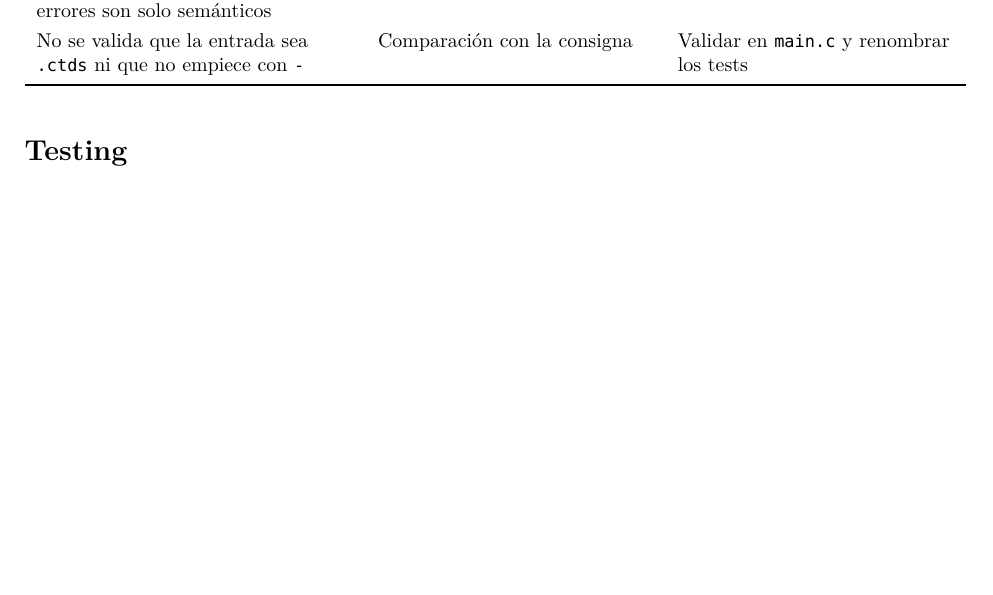
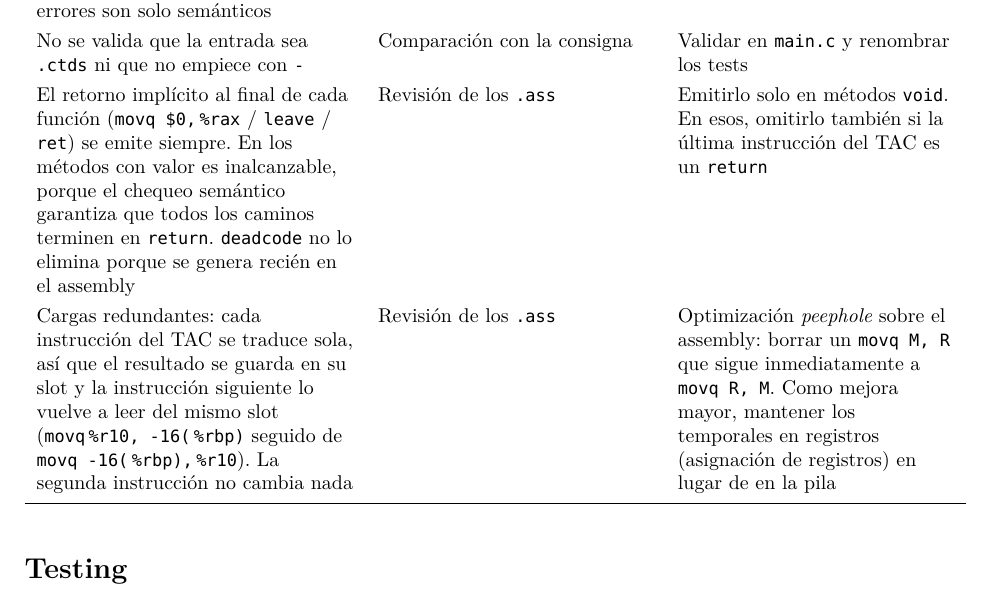
Before and after one commit to VikiBuzzacchi/compilador, a LaTeX document (Documentacion-Final.tex): part of page 6 of 6 before the commit and part of page 6 of 7 after it, cut so that both start at the same text, the shorter picture padded with empty space. Compiled offline with XeLaTeX.

Commit message:
doc final

```diff
--- a/Documentacion-Final.tex
+++ b/Documentacion-Final.tex
@@ -222,6 +222,8 @@ Las tablas de slots de cada función (\code{MAX\_SLOTS} = 4096) y los argumentos
 Después de un error sintáctico puede aparecer un error semántico de más (``debe retornar un valor en todos los caminos''), porque la recuperación descartó el \code{return} & Prueba manual con un \code{while} mal escrito & No correr ese chequeo en métodos donde hubo un error sintáctico. El programa se rechazaría igual  \\
 El resumen dice ``Fallo en el análisis sintáctico'' también cuando los errores son solo semánticos & Salida de los tests de error & Cambiar el encabezado según el tipo de error y modificar tests \\
 No se valida que la entrada sea \code{.ctds} ni que no empiece con \code{-} & Comparación con la consigna & Validar en \code{main.c} y renombrar los tests \\
+El retorno implícito al final de cada función (\code{movq \$0, \%rax} / \code{leave} / \code{ret}) se emite siempre. En los métodos con valor es inalcanzable, porque el chequeo semántico garantiza que todos los caminos terminen en \code{return}. \code{deadcode} no lo elimina porque se genera recién en el assembly & Revisión de los \code{.ass} & Emitirlo solo en métodos \code{void}. En esos, omitirlo también si la última instrucción del TAC es un \code{return} \\
+Cargas redundantes: cada instrucción del TAC se traduce sola, así que el resultado se guarda en su slot y la instrucción siguiente lo vuelve a leer del mismo slot (\code{movq \%r10, -16(\%rbp)} seguido de \code{movq -16(\%rbp), \%r10}). La segunda instrucción no cambia nada & Revisión de los \code{.ass} & Optimización \textit{peephole} sobre el assembly: borrar un \code{movq M, R} que sigue inmediatamente a \code{movq R, M}. Como mejora mayor, mantener los temporales en registros (asignación de registros) en lugar de en la pila \\
 \bottomrule
 \end{tabularx}
 }
```
Also changed, not shown: Documentacion-Final.pdf.
